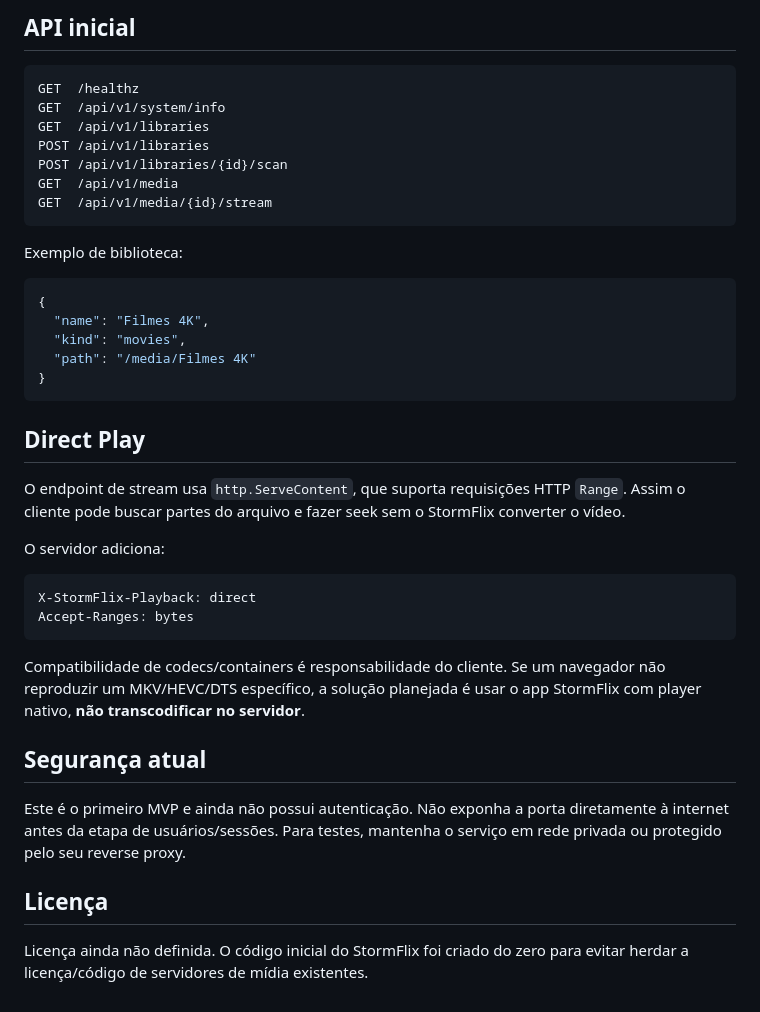
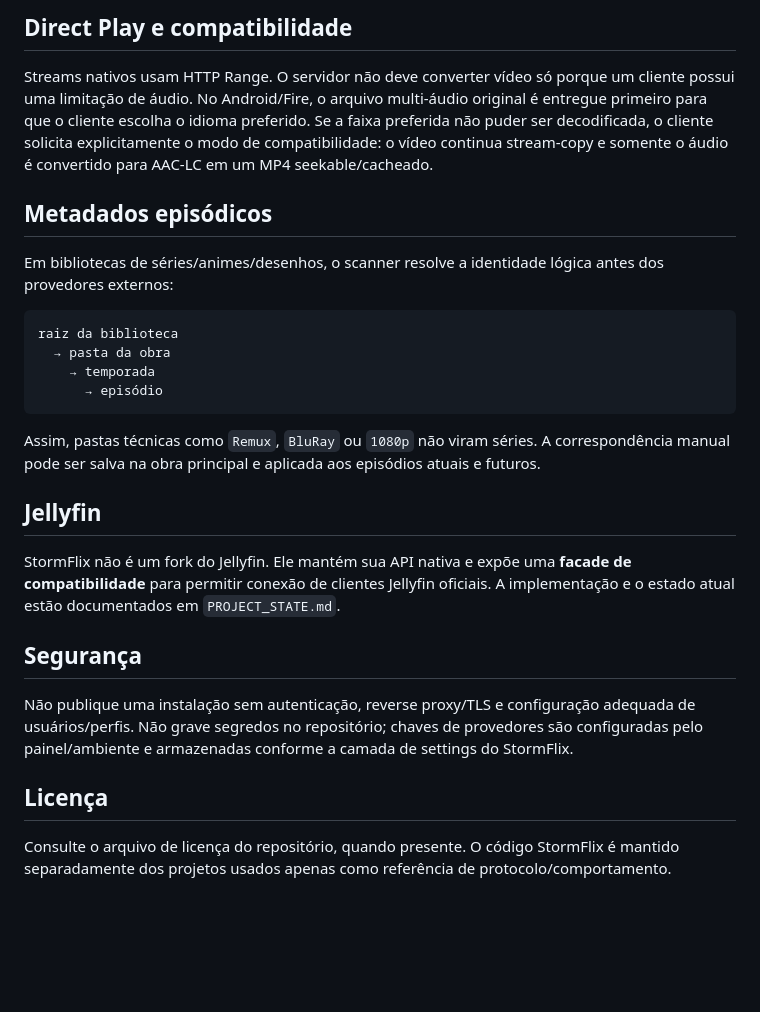
Before and after one commit to danilostorm/stormflix, a Markdown page: README.md, the part around one of its changes. GitHub-like rendering; blank space fills up the shorter version.

````diff
--- a/README.md
+++ b/README.md
@@ -83,43 +82,29 @@ Dentro do container, uma biblioteca deverá usar o caminho `/media/...`, não o
 
-## API inicial
+## Direct Play e compatibilidade
+
+Streams nativos usam HTTP Range. O servidor não deve converter vídeo só porque um cliente possui uma limitação de áudio. No Android/Fire, o arquivo multi-áudio original é entregue primeiro para que o cliente escolha o idioma preferido. Se a faixa preferida não puder ser decodificada, o cliente solicita explicitamente o modo de compatibilidade: o vídeo continua stream-copy e somente o áudio é convertido para AAC-LC em um MP4 seekable/cacheado.
+
+## Metadados episódicos
+
+Em bibliotecas de séries/animes/desenhos, o scanner resolve a identidade lógica antes dos provedores externos:
 
 ```text
-GET  /healthz
-GET  /api/v1/system/info
-GET  /api/v1/libraries
-POST /api/v1/libraries
-POST /api/v1/libraries/{id}/scan
-GET  /api/v1/media
-GET  /api/v1/media/{id}/stream
+raiz da biblioteca
+  → pasta da obra
+    → temporada
+      → episódio
 ```
 
-Exemplo de biblioteca:
+Assim, pastas técnicas como `Remux`, `BluRay` ou `1080p` não viram séries. A correspondência manual pode ser salva na obra principal e aplicada aos episódios atuais e futuros.
 
-```json
-{
-  "name": "Filmes 4K",
-  "kind": "movies",
-  "path": "/media/Filmes 4K"
-}
-```
+## Jellyfin
 
-## Direct Play
+StormFlix não é um fork do Jellyfin. Ele mantém sua API nativa e expõe uma **facade de compatibilidade** para permitir conexão de clientes Jellyfin oficiais. A implementação e o estado atual estão documentados em `PROJECT_STATE.md`.
 
-O endpoint de stream usa `http.ServeContent`, que suporta requisições HTTP `Range`. Assim o cliente pode buscar partes do arquivo e fazer seek sem o StormFlix converter o vídeo.
+## Segurança
 
-O servidor adiciona:
-
-```text
-X-StormFlix-Playback: direct
-Accept-Ranges: bytes
-```
-
-Compatibilidade de codecs/containers é responsabilidade do cliente. Se um navegador não reproduzir um MKV/HEVC/DTS específico, a solução planejada é usar o app StormFlix com player nativo, **não transcodificar no servidor**.
-
-## Segurança atual
-
-Este é o primeiro MVP e ainda não possui autenticação. Não exponha a porta diretamente à internet antes da etapa de usuários/sessões. Para testes, mantenha o serviço em rede privada ou protegido pelo seu reverse proxy.
+Não publique uma instalação sem autenticação, reverse proxy/TLS e configuração adequada de usuários/perfis. Não grave segredos no repositório; chaves de provedores são configuradas pelo painel/ambiente e armazenadas conforme a camada de settings do StormFlix.
 
 ## Licença
 
-Licença ainda não definida. O código inicial do StormFlix foi criado do zero para evitar herdar a licença/código de servidores de mídia existentes.
+Consulte o arquivo de licença do repositório, quando presente. O código StormFlix é mantido separadamente dos projetos usados apenas como referência de protocolo/comportamento.
````
Also changed, not shown: other parts of README.md (+44 -45 lines).
